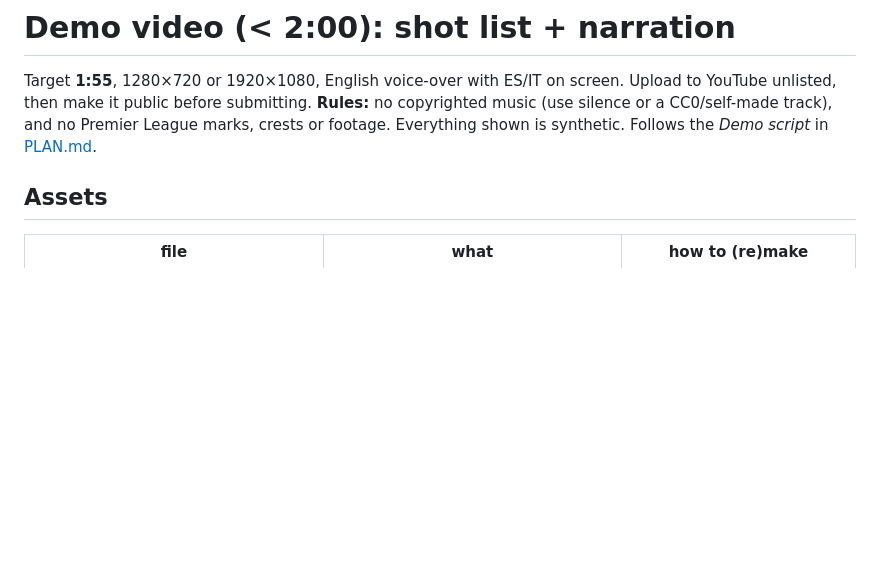
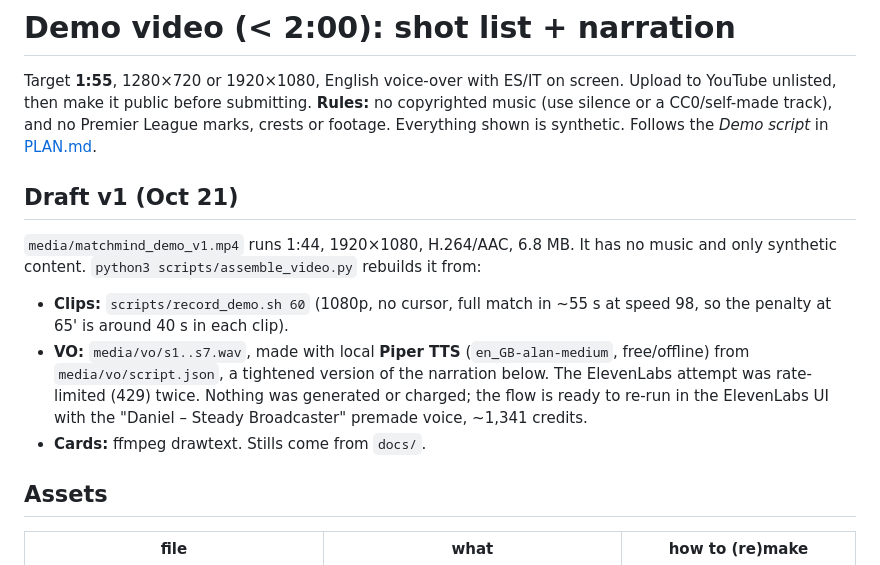
Before and after one commit to TheNeuralWars/matchmind, a Markdown page: docs/VIDEO.md, the part around the change. Rendered like a GitHub page; blank space fills up the shorter version.

Commit message:
VIDEO.md: draft v1 build notes (Piper VO fallback, ElevenLabs 429, rebuild commands)

```diff
--- a/docs/VIDEO.md
+++ b/docs/VIDEO.md
@@ -4,6 +4,12 @@ Target **1:55**, 1280×720 or 1920×1080, English voice-over with ES/IT on scree
 Upload to YouTube unlisted, then make it public before submitting.
 **Rules:** no copyrighted music (use silence or a CC0/self-made track), and no Premier League marks, crests or footage. Everything shown is synthetic.
 Follows the *Demo script* in [PLAN.md](../PLAN.md).
+
+## Draft v1 (Oct 21)
+`media/matchmind_demo_v1.mp4` runs 1:44, 1920×1080, H.264/AAC, 6.8 MB. It has no music and only synthetic content. `python3 scripts/assemble_video.py` rebuilds it from:
+- **Clips:** `scripts/record_demo.sh 60` (1080p, no cursor, full match in ~55 s at speed 98, so the penalty at 65' is around 40 s in each clip).
+- **VO:** `media/vo/s1..s7.wav`, made with local **Piper TTS** (`en_GB-alan-medium`, free/offline) from `media/vo/script.json`, a tightened version of the narration below. The ElevenLabs attempt was rate-limited (429) twice. Nothing was generated or charged; the flow is ready to re-run in the ElevenLabs UI with the "Daniel – Steady Broadcaster" premade voice, ~1,341 credits.
+- **Cards:** ffmpeg drawtext. Stills come from `docs/`.
 
 ## Assets
 | file | what | how to (re)make |
```
